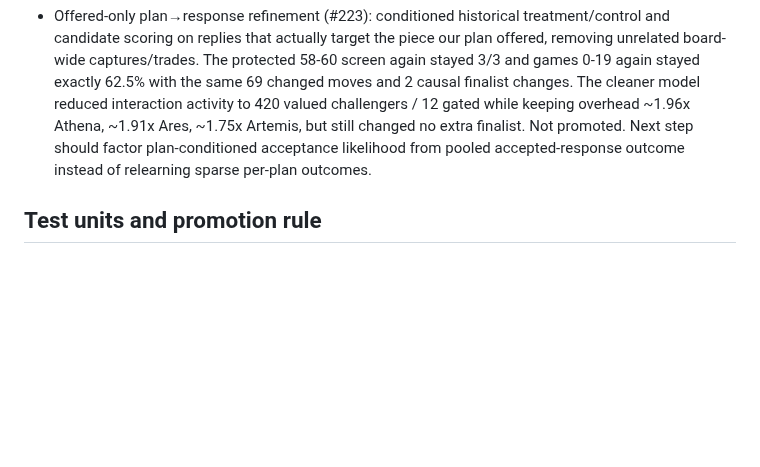
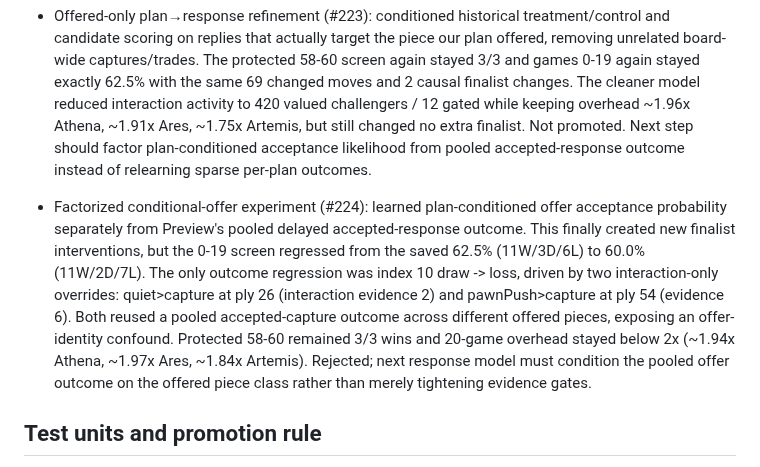
Before and after one commit to Grogu1010/StoneFish, a Markdown page: DEV_FULL_ARMX_RANGE.md, the part around the change. Rendered like a GitHub page; blank space fills up the shorter version.

Commit message:
Record rejected conditional offer policy

```diff
--- a/DEV_FULL_ARMX_RANGE.md
+++ b/DEV_FULL_ARMX_RANGE.md
@@ -76,6 +76,8 @@ Artemis must match current v5.5 in every respect except Full ARMX. Athena and Ar
 
 - Offered-only plan→response refinement (#223): conditioned historical treatment/control and candidate scoring on replies that actually target the piece our plan offered, removing unrelated board-wide captures/trades. The protected 58-60 screen again stayed 3/3 and games 0-19 again stayed exactly 62.5% with the same 69 changed moves and 2 causal finalist changes. The cleaner model reduced interaction activity to 420 valued challengers / 12 gated while keeping overhead ~1.96x Athena, ~1.91x Ares, ~1.75x Artemis, but still changed no extra finalist. Not promoted. Next step should factor plan-conditioned acceptance likelihood from pooled accepted-response outcome instead of relearning sparse per-plan outcomes.
 
+- Factorized conditional-offer experiment (#224): learned plan-conditioned offer acceptance probability separately from Preview's pooled delayed accepted-response outcome. This finally created new finalist interventions, but the 0-19 screen regressed from the saved 62.5% (11W/3D/6L) to 60.0% (11W/2D/7L). The only outcome regression was index 10 draw -> loss, driven by two interaction-only overrides: quiet>capture at ply 26 (interaction evidence 2) and pawnPush>capture at ply 54 (evidence 6). Both reused a pooled accepted-capture outcome across different offered pieces, exposing an offer-identity confound. Protected 58-60 remained 3/3 wins and 20-game overhead stayed below 2x (~1.94x Athena, ~1.97x Ares, ~1.84x Artemis). Rejected; next response model must condition the pooled offer outcome on the offered piece class rather than merely tightening evidence gates.
+
 ## Test units and promotion rule
 
 `v5.5 Athena (testunit)`, `v5.5 Ares (testunit)`, and `v5.5 Artemis (testunit)` in Dev Test are rolling aliases for the saved best-known candidate of each profile. Whenever a candidate is demonstrably better and promoted, update these registrations and this checkpoint with its settings and evidence. Current test units are available for comparison; they do not pass the strength or pace gates.
```
